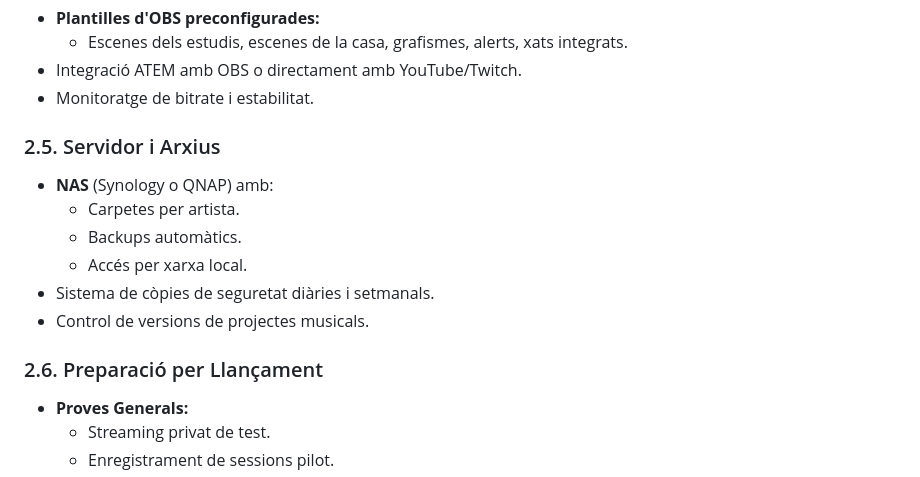
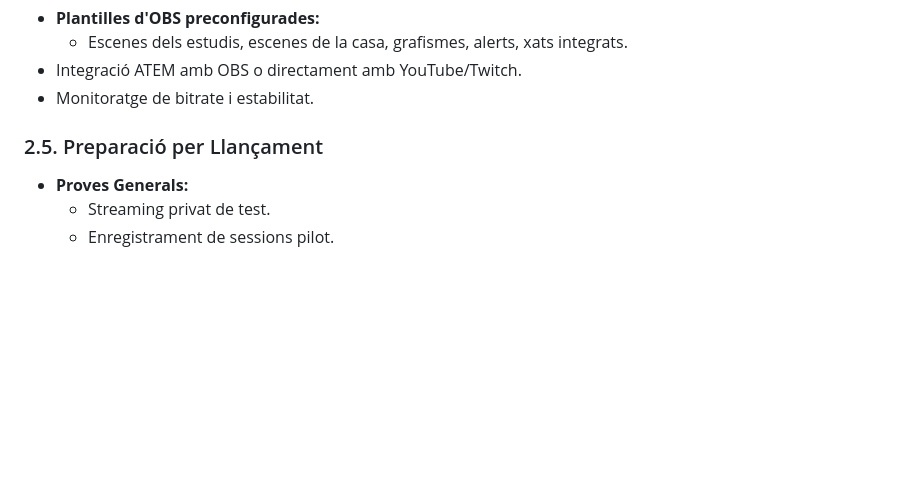
Before and after one commit to FePaSa/YMBstudios, a Markdown page: README.md, the part around the change. GitHub-like rendering; blank space fills up the shorter version.

```diff
--- a/README.md
+++ b/README.md
@@ -130,16 +130,7 @@ La zona de producció és el "cervell" del projecte.
 * Integració ATEM amb OBS o directament amb YouTube/Twitch.
 * Monitoratge de bitrate i estabilitat.
 
-### 2.5. Servidor i Arxius
-
-* **NAS** (Synology o QNAP) amb:
-    * Carpetes per artista.
-    * Backups automàtics.
-    * Accés per xarxa local.
-* Sistema de còpies de seguretat diàries i setmanals.
-* Control de versions de projectes musicals.
-
-### 2.6. Preparació per Llançament
+### 2.5. Preparació per Llançament
 
 * **Proves Generals:**
     * Streaming privat de test.
```
